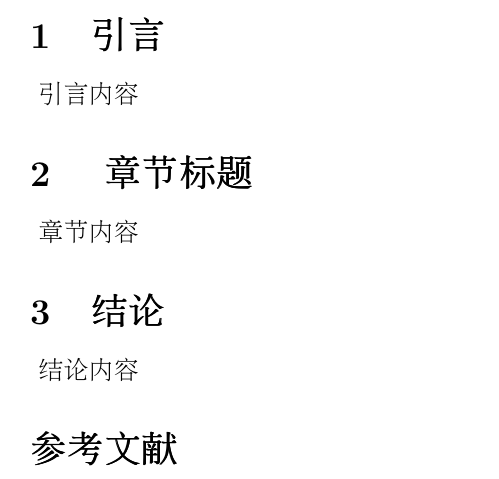
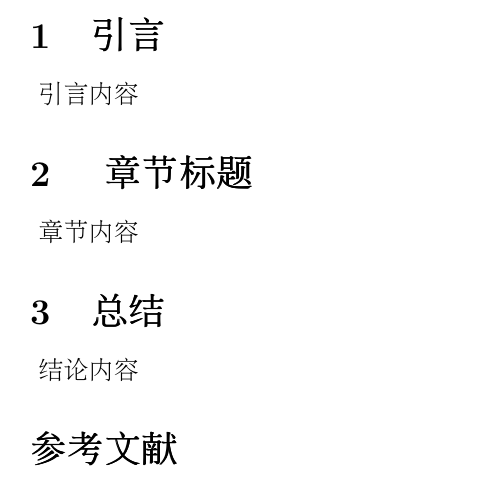
Before and after one commit to Kjuly/templates4TeX, a LaTeX paper (article_cn/article_name_cn.tex): part of page 2 of 2, cut so that both start at the same text. Compiled offline with pdfLaTeX.

Commit message:
Replace tabs to spaces, change |Conclusion|'s name

```diff
--- a/article_cn/article_name_cn.tex
+++ b/article_cn/article_name_cn.tex
@@ -46,7 +46,7 @@
   ~章节内容~
 
 
-	\section{结论}
+  \section{总结}
   ~结论内容~
 
 
```
Lines whose indentation alone changed are shown as unchanged.
